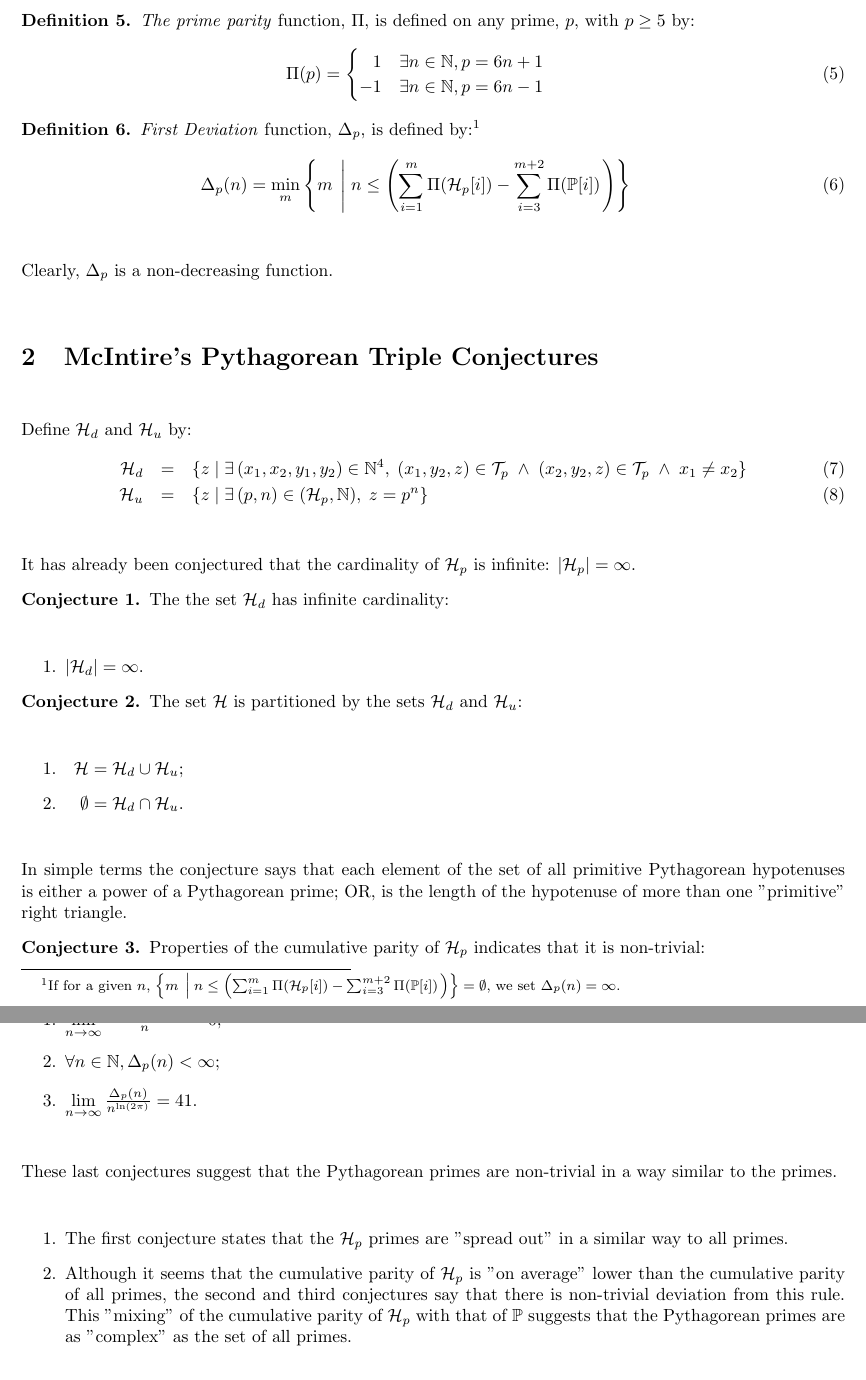
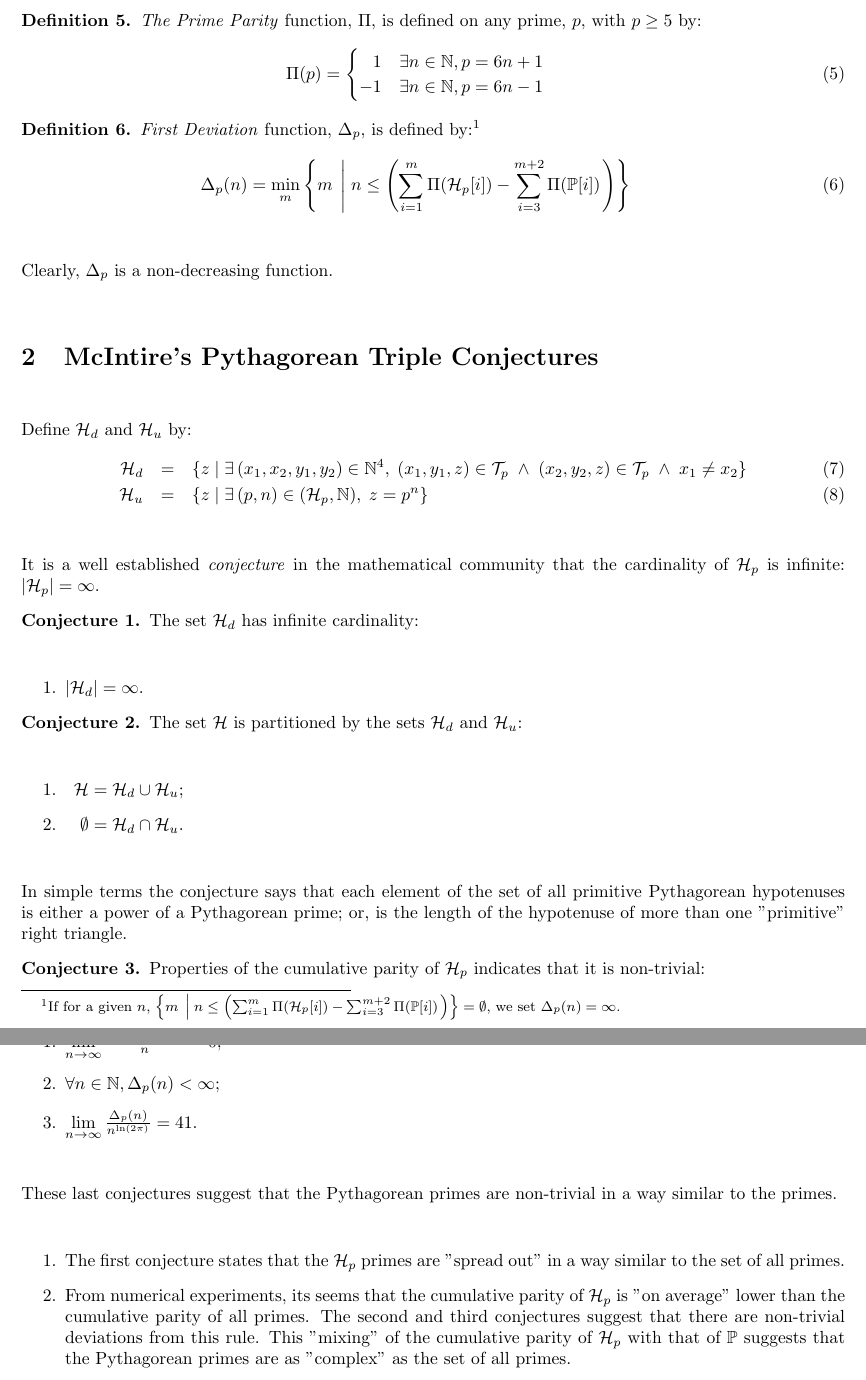
Before and after one commit to scottrsm/math, a LaTeX document (tex/PythagConjectures.tex): two parts of pages 2 and 3 of 3, joined at a grey line, cut so that both start at the same text. Compiled offline with pdfLaTeX.

Commit message:
Fixed a typo in the defintion of H_d.
Updated the date and wording of some of the rest of the document
for clarity.

```diff
--- a/tex/PythagConjectures.tex
+++ b/tex/PythagConjectures.tex
@@ -13,7 +13,7 @@
 
 \title{A Conjecture for Primitive Pythagorean Triples}
 \author{R. Scott McIntire}
-\date{June 19, 2023}
+\date{July 5, 2023}
 
 \newtheorem{theorem}{Theorem}\theoremstyle{plain}
 \newtheorem{thm}{Theorem}
@@ -62,7 +62,7 @@ This represents the set of all possible lengths of hypotenuses of right triangle
 
 ${\bf Note:\/}$ If the sets ${\cal H}$ or ${\cal H}_p$ are treated as lists, they are indexed in sorted order.
 
-\defn{\em The prime parity\/} function, $\Pi$, is defined on any prime, $p$, with $p \ge 5$ by:
+\defn{\em The Prime Parity\/} function, $\Pi$, is defined on any prime, $p$, with $p \ge 5$ by:
 \begin{eqnarray}
   \Pi(p) = \begin{cases}
   \hphantom{-}1\hfil & \exists n \in \mathbb{N}, p = 6n + 1 \\
@@ -85,12 +85,12 @@ Clearly, $\Delta_p$ is a non-decreasing function.
 Define ${\cal H}_d$ and ${\cal H}_u$ by:
 \begin{eqnarray}
   {\cal H}_{d} & = & \{ z \; | \; \exists\, (x_1, x_2, y_1, y_2) \in \mathbb{N}^4, \;
-      (x_1,y_2,z) \in {\cal T}_p \; \wedge \; (x_2, y_2, z) \in {\cal T}_p \; \wedge \; x_1 \neq x_2 \}  \\
+      (x_1,y_1,z) \in {\cal T}_p \; \wedge \; (x_2, y_2, z) \in {\cal T}_p \; \wedge \; x_1 \neq x_2 \}  \\
     {\cal H}_u & = & \{ z \; | \; \exists\,(p,n) \in ({\cal H}_p, \mathbb{N}), \; z = p^n \}
 \end{eqnarray}
 
-It has already been conjectured that the cardinality of ${\cal H}_p$ is infinite: $|{\cal H}_p| = \infty$.
-\conjecture{The the set ${\cal H}_d$ has infinite cardinality:}
+It is a well established {\em conjecture\/} in the mathematical community that the cardinality of ${\cal H}_p$ is infinite: $|{\cal H}_p| = \infty$.
+\conjecture{The set ${\cal H}_d$ has infinite cardinality:}
   \begin{enumerate}
     \item{$|{\cal H}_d| = \infty$.}
   \end{enumerate}
@@ -101,7 +101,7 @@ It has already been conjectured that the cardinality of ${\cal H}_p$ is infinite
   \item{$\hphantom{\cal H}\emptyset = {\cal H}_{d} \cap {\cal H}_u$.}
 \end{enumerate}
 
-In simple terms the conjecture says that each element of the set of all primitive Pythagorean hypotenuses is either a power of a Pythagorean prime; OR,
+In simple terms the conjecture says that each element of the set of all primitive Pythagorean hypotenuses is either a power of a Pythagorean prime; or,
 is the length of the hypotenuse of more than one "primitive" right triangle.
 
 \conjecture{Properties of the cumulative parity of ${\cal H}_p$ indicates that it is non-trivial:}
@@ -113,9 +113,10 @@ is the length of the hypotenuse of more than one "primitive" right triangle.
 
 These last conjectures suggest that the Pythagorean primes are non-trivial in a way similar to the primes.
 \begin{enumerate}
-  \item{The first conjecture states that the ${\cal H}_p$ primes are "spread out" in a similar way to all primes.}
-  \item{Although it seems that the cumulative parity of ${\cal H}_p$ is "on average" lower than the cumulative parity of all primes, the second and third conjectures say that there
-      is non-trivial deviation from this rule. This "mixing" of the cumulative parity of ${\cal H}_p$ with that of $\mathbb{P}$
+  \item{The first conjecture states that the ${\cal H}_p$ primes are "spread out" in a way similar to the set of all primes.}
+  \item{From numerical experiments, its seems that the cumulative parity of ${\cal H}_p$ is "on average" lower than the cumulative parity of all primes.
+      The second and third conjectures suggest that there
+      are non-trivial deviations from this rule. This "mixing" of the cumulative parity of ${\cal H}_p$ with that of $\mathbb{P}$
       suggests that the Pythagorean primes are as "complex" as the set of all primes.}
 \end{enumerate}
 
```
Also changed, not shown: pdf/PythagConjectures.pdf.
